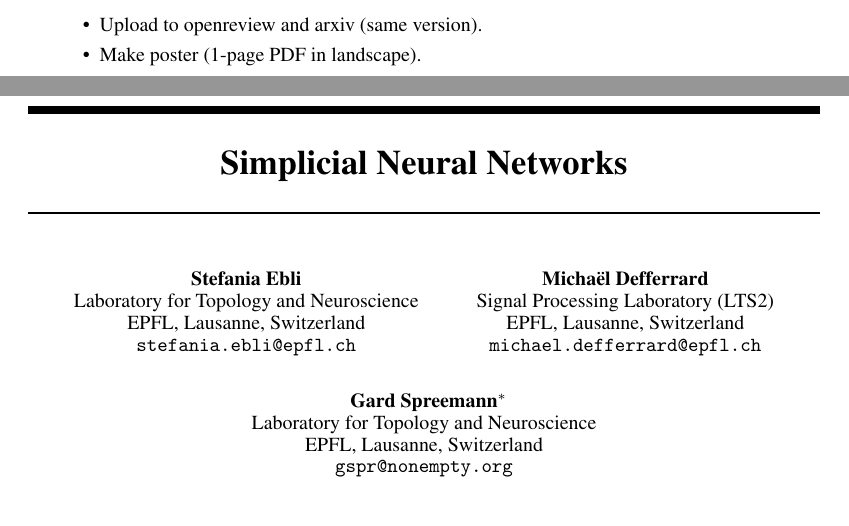
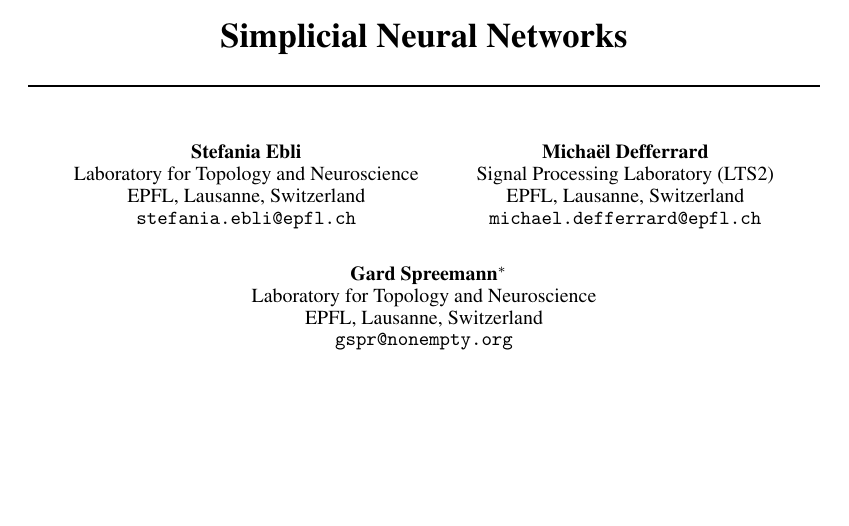
Before and after one commit to stefaniaebli/paper-snn-neurips2020tda, a LaTeX paper (neurips_2020_tda.tex, which reads todo.tex): two parts of pages 1 and 2 of 8 before the commit and part of page 1 of 7 after it, the two joined at a grey line, cut at the place of the change, the shorter picture padded with empty space. Compiled offline with pdfLaTeX.

Commit message:
todos: all done

```diff
--- a/todo.tex
+++ /dev/null
@@ -1,5 +0,0 @@
-\begin{itemize}
-    \item Upload to openreview and arxiv (same version).
-    \item Make poster (1-page PDF in landscape).
-\end{itemize}
-\clearpage
```
Also changed, not shown: neurips_2020_tda.tex (+0 -1 lines).
